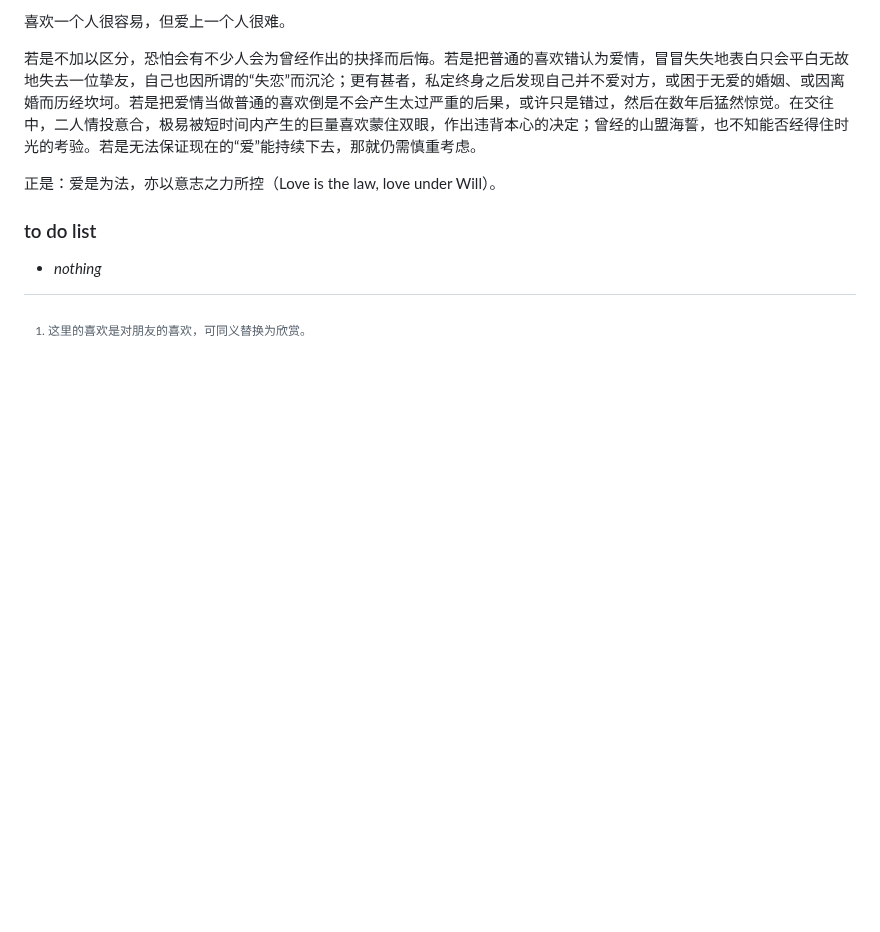
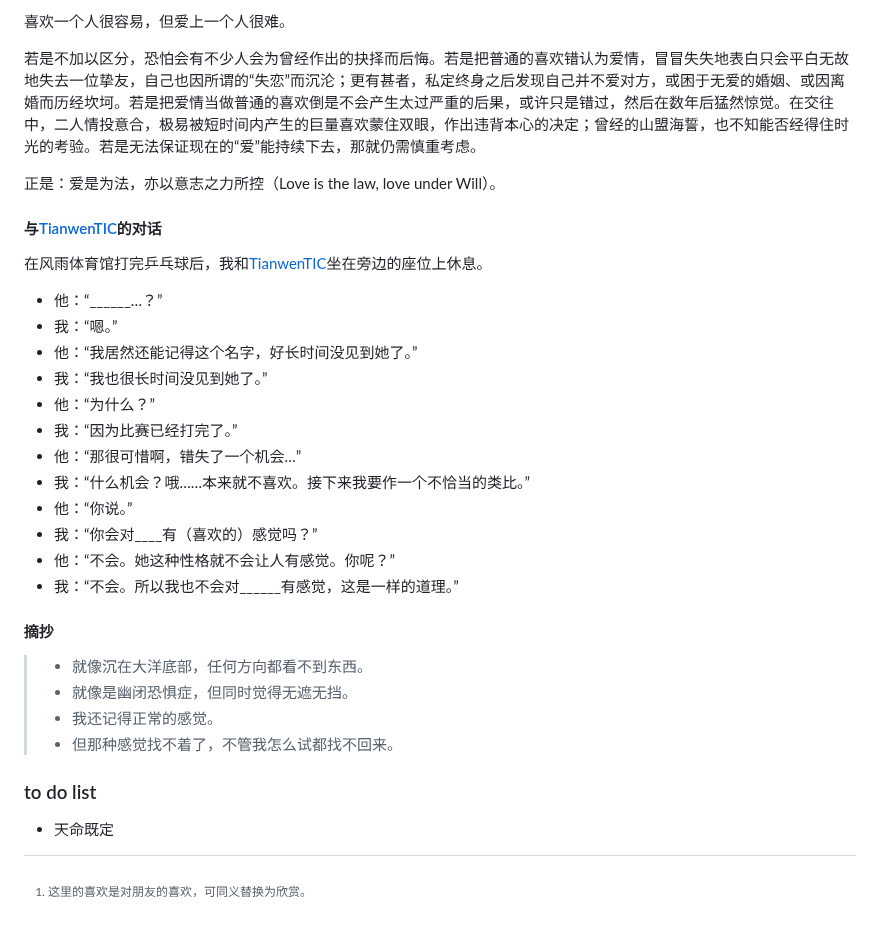
Before and after one commit to zoomy14112/StarProject, a Markdown page: MarkdownFiles/Restart 1.md, the part around the change. GitHub-like rendering; blank space fills up the shorter version.

Commit message:
2025-12-28 update

```diff
--- a/MarkdownFiles/Restart 1.md
+++ b/MarkdownFiles/Restart 1.md
@@ -112,6 +112,30 @@ ICPC 西安站，对应 NOIP 2022 的尽力而为，从而望见自己能力的
 
 正是：爱是为法，亦以意志之力所控（Love is the law, love under Will）。
 
+#### 与[TianwenTIC](https://www.luogu.com.cn/user/1479965)的对话
+
+在风雨体育馆打完乒乓球后，我和[TianwenTIC](https://www.luogu.com.cn/user/1479965)坐在旁边的座位上休息。
+
+- 他：“\_\_\_\_\_\_…？”
+- 我：“嗯。”
+- 他：“我居然还能记得这个名字，好长时间没见到她了。”
+- 我：“我也很长时间没见到她了。”
+- 他：“为什么？”
+- 我：“因为比赛已经打完了。”
+- 他：“那很可惜啊，错失了一个机会…”
+- 我：“什么机会？哦……本来就不喜欢。接下来我要作一个不恰当的类比。”
+- 他：“你说。”
+- 我：“你会对\_\_\_\_有（喜欢的）感觉吗？”
+- 他：“不会。她这种性格就不会让人有感觉。你呢？”
+- 我：“不会。所以我也不会对\_\_\_\_\_\_有感觉，这是一样的道理。”
+
+#### 摘抄
+
+> - 就像沉在大洋底部，任何方向都看不到东西。
+> - 就像是幽闭恐惧症，但同时觉得无遮无挡。
+> - 我还记得正常的感觉。
+> - 但那种感觉找不着了，不管我怎么试都找不回来。
+
 ### to do list
 
-- *nothing*
+- 天命既定
```
